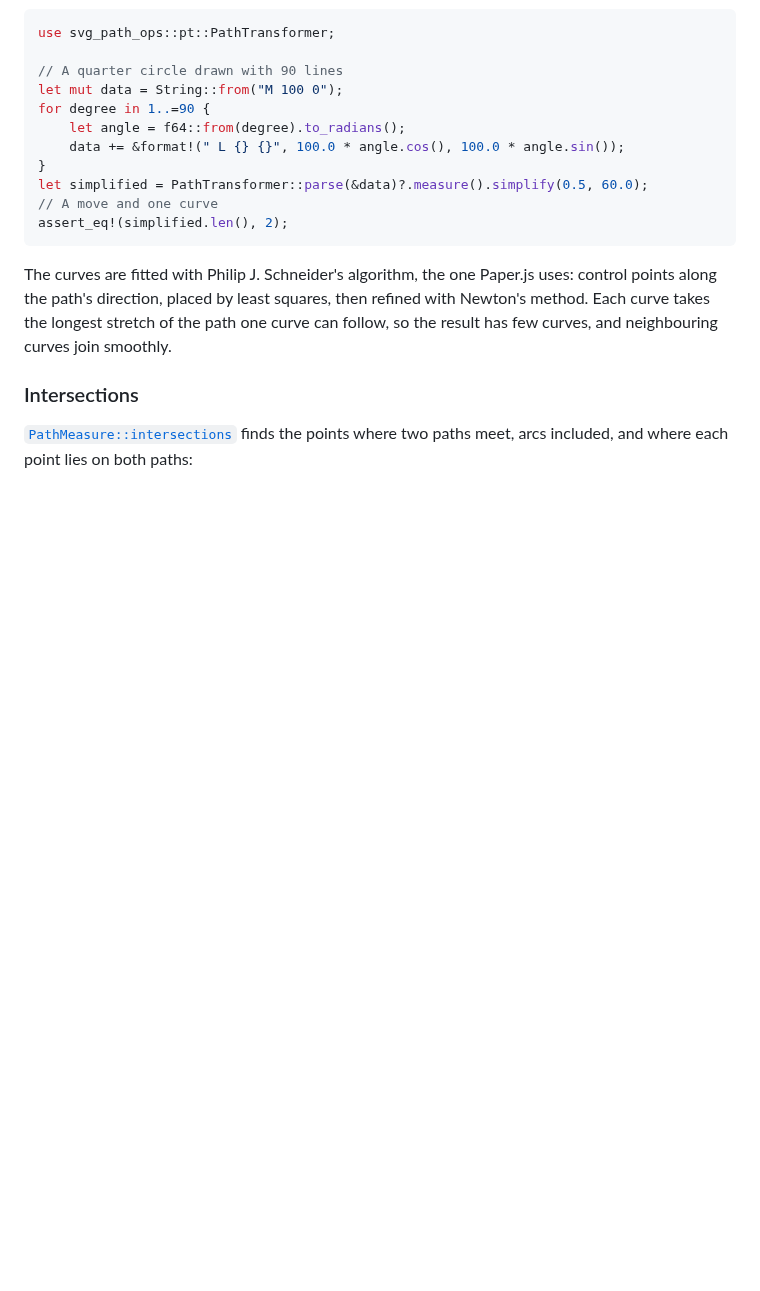
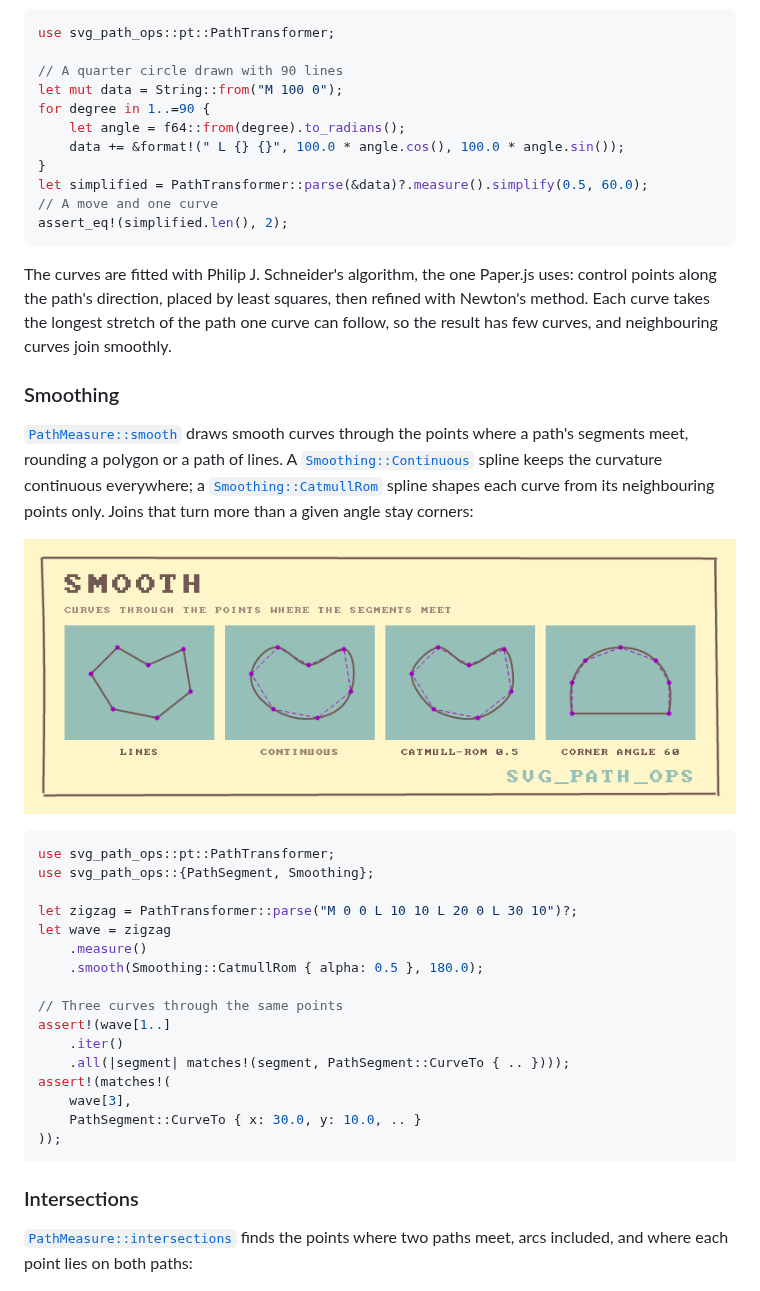
Before and after one commit to orhanbalci/rough-rs, a Markdown page: svg_path_ops/README.md, the part around one of its changes. Drawn GitHub-style; pictures changed too: svg_path_ops/assets/ops/smooth.png (added); blank space fills up the shorter version.

````diff
--- a/svg_path_ops/README.md
+++ b/svg_path_ops/README.md
@@ -357,6 +357,36 @@ least squares, then refined with Newton's method. Each curve takes the
 longest stretch of the path one curve can follow, so the result has few
 curves, and neighbouring curves join smoothly.
 
+### Smoothing
+
+[`PathMeasure::smooth`] draws smooth curves through the points where a
+path's segments meet, rounding a polygon or a path of lines. A
+[`Smoothing::Continuous`] spline keeps the curvature continuous
+everywhere; a [`Smoothing::CatmullRom`] spline shapes each curve from
+its neighbouring points only. Joins that turn more than a given angle
+stay corners:
+
+![smooth](https://raw.githubusercontent.com/orhanbalci/rough-rs/main/svg_path_ops/assets/ops/smooth.png)
+
+```rust
+use svg_path_ops::pt::PathTransformer;
+use svg_path_ops::{PathSegment, Smoothing};
+
+let zigzag = PathTransformer::parse("M 0 0 L 10 10 L 20 0 L 30 10")?;
+let wave = zigzag
+    .measure()
+    .smooth(Smoothing::CatmullRom { alpha: 0.5 }, 180.0);
+
+// Three curves through the same points
+assert!(wave[1..]
+    .iter()
+    .all(|segment| matches!(segment, PathSegment::CurveTo { .. })));
+assert!(matches!(
+    wave[3],
+    PathSegment::CurveTo { x: 30.0, y: 10.0, .. }
+));
+```
+
 ### Intersections
 
 [`PathMeasure::intersections`] finds the points where two paths meet,
````
Also changed, not shown: other parts of svg_path_ops/README.md (+3 -0 lines), svg_path_ops/CHANGELOG.md (+11 -3 lines), 5 other files.
